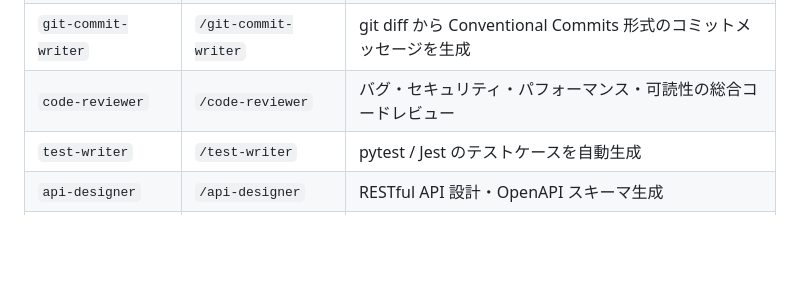
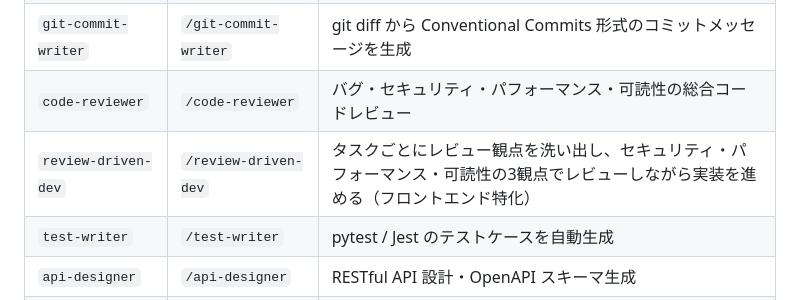
Before and after one commit to sugurunpa-ship-it/shiny-lamp, a Markdown page: CLAUDE.md, the part around the change. Rendered like a GitHub page; blank space fills up the shorter version.

Commit message:
feat: review-driven-dev スキルを追加
今回のポートフォリオ開発で体系化したレビュー駆動実装プロセスをスキルとして保存。

スキル概要:
- 2フェーズ構成：観点の洗い出し（フェーズ1）→ レビューしながら実装（フェーズ2）
- 「洗い出しのみ」指定時はフェーズ1で必ず停止するルールを明記
- 3観点の詳細チェックリスト（セキュリティ・パフォーマンス・可読性）

セキュリティチェック:
- CSP / unsafe-inline 除去 / インラインスタイル禁止
- 型ガードパターン（isFilterCategory）/ requireElement パターン

パフォーマンスチェック:
- Vite バンドル化 / lazy loading / passive イベント
- IntersectionObserver メモリリーク防止 / クリーンアップ関数

可読性チェック:
- <main> / aria-pressed / skip-link / OGP
- TypeScript Union 型 / マジックナンバー定数化 / SRP モジュール分割

CLAUDE.md の skills テーブルに /review-driven-dev を追記。

Co-Authored-By: Claude Sonnet 4.6 <noreply@anthropic.com>

```diff
--- a/CLAUDE.md
+++ b/CLAUDE.md
@@ -19,6 +19,7 @@ Antigravity IDE は Claude Code をベースとした AI 支援開発環境で
 | `performance-guide` | `/performance-guide` | バックエンド・DB・フロントエンドのパフォーマンス最適化ガイド |
 | `git-commit-writer` | `/git-commit-writer` | git diff から Conventional Commits 形式のコミットメッセージを生成 |
 | `code-reviewer` | `/code-reviewer` | バグ・セキュリティ・パフォーマンス・可読性の総合コードレビュー |
+| `review-driven-dev` | `/review-driven-dev` | タスクごとにレビュー観点を洗い出し、セキュリティ・パフォーマンス・可読性の3観点でレビューしながら実装を進める（フロントエンド特化） |
 | `test-writer` | `/test-writer` | pytest / Jest のテストケースを自動生成 |
 | `api-designer` | `/api-designer` | RESTful API 設計・OpenAPI スキーマ生成 |
 | `readme-writer` | `/readme-writer` | リポジトリを解析して README.md を自動生成 |
```
Also changed, not shown: 1 other file.
